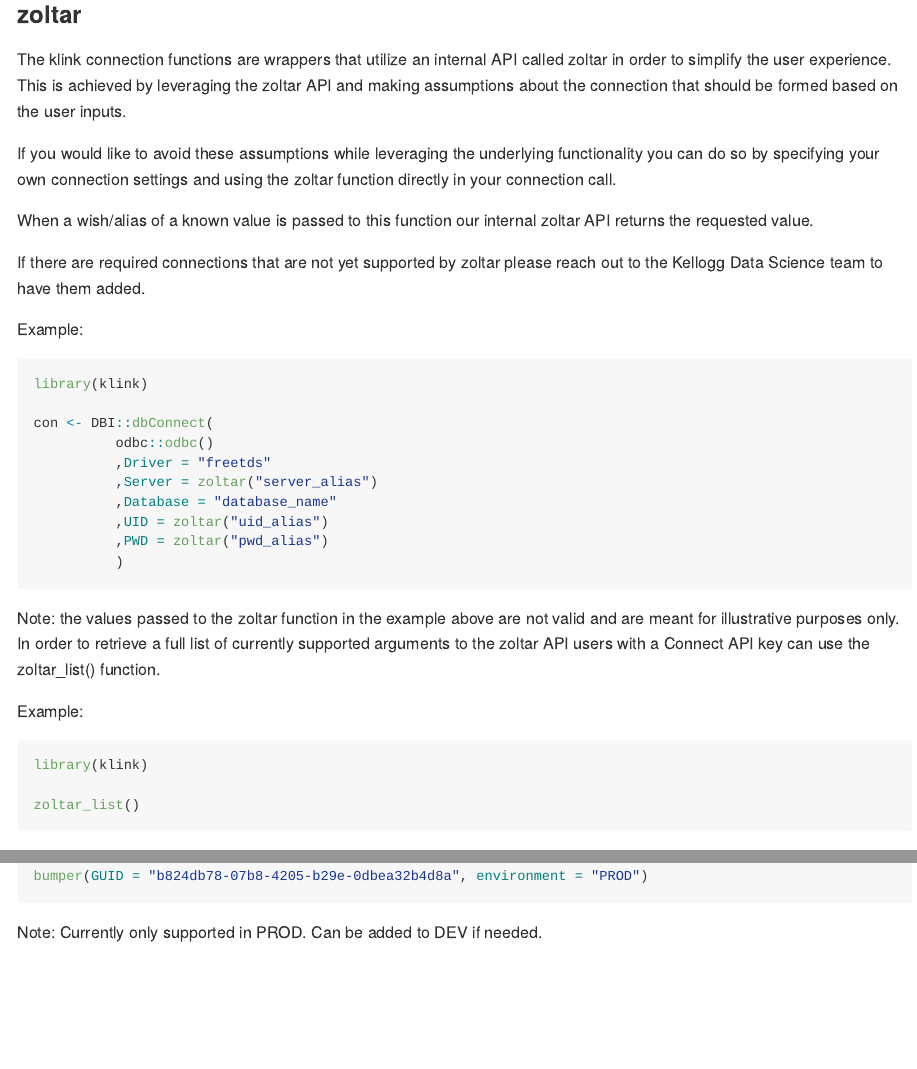
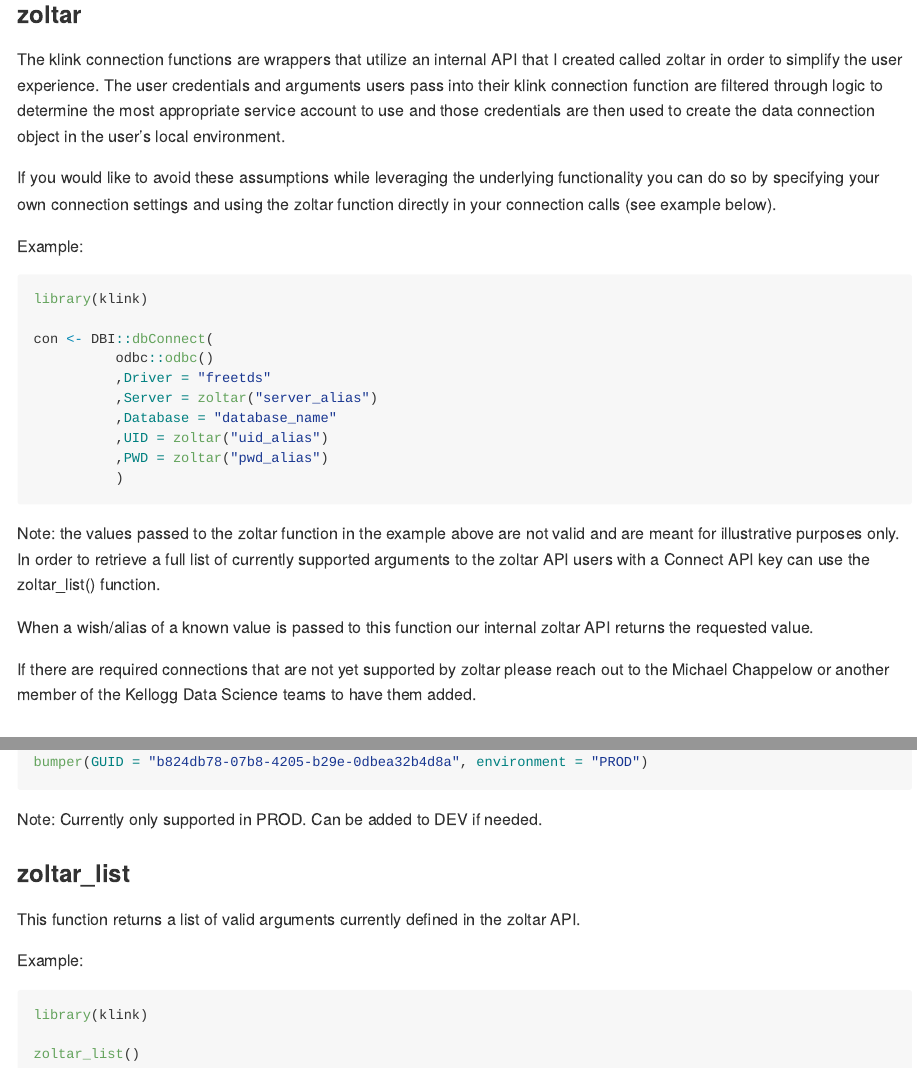
Before and after one commit to mikechappelow/klink, an R Markdown document (README.Rmd): the page in a window 1100 px wide, from 4850 px down before the commit and from 4800 px down after it, so that both start at the same text, and a second part further down, joined at a grey line. The pictures show the output file README.md that the author committed with the source, drawn offline in the style of GitHub; long lines of code are wrapped.

Commit message:
reorganized readme section sequence

````diff
--- a/README.Rmd
+++ b/README.Rmd
@@ -197,13 +195,9 @@
 ![](vignettes/zoltar-hex.png){width=216px}
 
 ### zoltar
-The klink connection functions are wrappers that utilize an internal API called zoltar in order to simplify the user experience. This is achieved by leveraging the zoltar API and making assumptions about the connection that should be formed based on the user inputs.
+The klink connection functions are wrappers that utilize an internal API that I created called zoltar in order to simplify the user experience. The user credentials and arguments users pass into their klink connection function are filtered through logic to determine the most appropriate service account to use  and those credentials are then used to create the data connection object in the user's local environment.
 
-If you would like to avoid these assumptions while leveraging the underlying functionality you can do so by specifying your own connection settings and using the zoltar function directly in your connection call.
-
-When a wish/alias of a known value is passed to this function our internal zoltar API returns the requested value.
-
-If there are required connections that are not yet supported by zoltar please reach out to the Kellogg Data Science team to have them added.
+If you would like to avoid these assumptions while leveraging the underlying functionality you can do so by specifying your own connection settings and using the zoltar function directly in your connection calls (see example below).
 
 Example:
 ```{r zoltar, eval=F, echo=T}
@@ -221,12 +215,9 @@
 
 Note: the values passed to the zoltar function in the example above are not valid and are meant for illustrative purposes only. In order to retrieve a full list of currently supported arguments to the zoltar API users with a Connect API key can use the zoltar_list() function.
 
-Example:
-```{r zoltar_list, eval=F, echo=T}
-library(klink)
+When a wish/alias of a known value is passed to this function our internal zoltar API returns the requested value.
 
-zoltar_list()
-```
+If there are required connections that are not yet supported by zoltar please reach out to the Michael Chappelow or another member of the Kellogg Data Science teams to have them added.
 
 ## Additional klink functions
 
@@ -255,3 +245,14 @@
 bumper(GUID = "b824db78-07b8-4205-b29e-0dbea32b4d8a", environment = "PROD")
 ```
 Note: Currently only supported in PROD. Can be added to DEV if needed.
+
+### zoltar_list
+
+This function returns a list of valid arguments currently defined in the zoltar API.
+
+Example:
+```{r zoltar_list, eval=F, echo=T}
+library(klink)
+
+zoltar_list()
+```
````
Also changed, not shown: README.md, README.Rmd (5 more changed lines).
